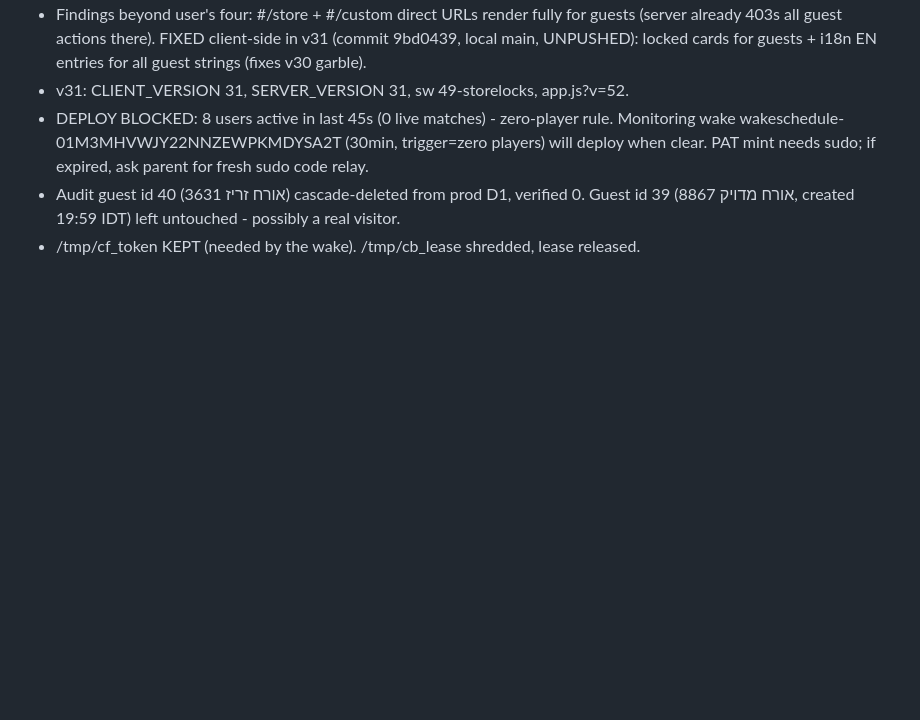
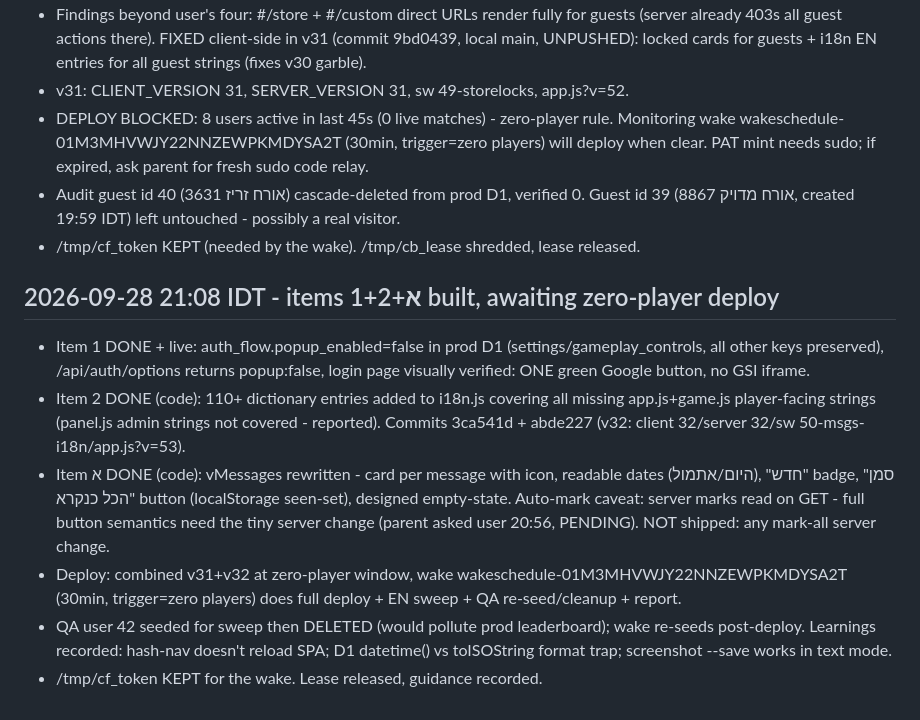
Before and after one commit to ubriga/brigagame, a Markdown page: state.md, the part around the change. Drawn GitHub-style; blank space fills up the shorter version.

Commit message:
state: items 1+2+A built, awaiting deploy window

```diff
--- a/state.md
+++ b/state.md
@@ -245,3 +245,11 @@ Deploy: worker 9fdd4d2e, main 08a97de, gh-pages 161fcd0. PAT deploy-end-required
 - DEPLOY BLOCKED: 8 users active in last 45s (0 live matches) - zero-player rule. Monitoring wake wakeschedule-01M3MHVWJY22NNZEWPKMDYSA2T (30min, trigger=zero players) will deploy when clear. PAT mint needs sudo; if expired, ask parent for fresh sudo code relay.
 - Audit guest id 40 (אורח זריז 3631) cascade-deleted from prod D1, verified 0. Guest id 39 (אורח מדויק 8867, created 19:59 IDT) left untouched - possibly a real visitor.
 - /tmp/cf_token KEPT (needed by the wake). /tmp/cb_lease shredded, lease released.
+
+## 2026-09-28 21:08 IDT - items 1+2+א built, awaiting zero-player deploy
+- Item 1 DONE + live: auth_flow.popup_enabled=false in prod D1 (settings/gameplay_controls, all other keys preserved), /api/auth/options returns popup:false, login page visually verified: ONE green Google button, no GSI iframe.
+- Item 2 DONE (code): 110+ dictionary entries added to i18n.js covering all missing app.js+game.js player-facing strings (panel.js admin strings not covered - reported). Commits 3ca541d + abde227 (v32: client 32/server 32/sw 50-msgs-i18n/app.js?v=53).
+- Item א DONE (code): vMessages rewritten - card per message with icon, readable dates (היום/אתמול), "חדש" badge, "סמן הכל כנקרא" button (localStorage seen-set), designed empty-state. Auto-mark caveat: server marks read on GET - full button semantics need the tiny server change (parent asked user 20:56, PENDING). NOT shipped: any mark-all server change.
+- Deploy: combined v31+v32 at zero-player window, wake wakeschedule-01M3MHVWJY22NNZEWPKMDYSA2T (30min, trigger=zero players) does full deploy + EN sweep + QA re-seed/cleanup + report.
+- QA user 42 seeded for sweep then DELETED (would pollute prod leaderboard); wake re-seeds post-deploy. Learnings recorded: hash-nav doesn't reload SPA; D1 datetime() vs toISOString format trap; screenshot --save works in text mode.
+- /tmp/cf_token KEPT for the wake. Lease released, guidance recorded.
```
